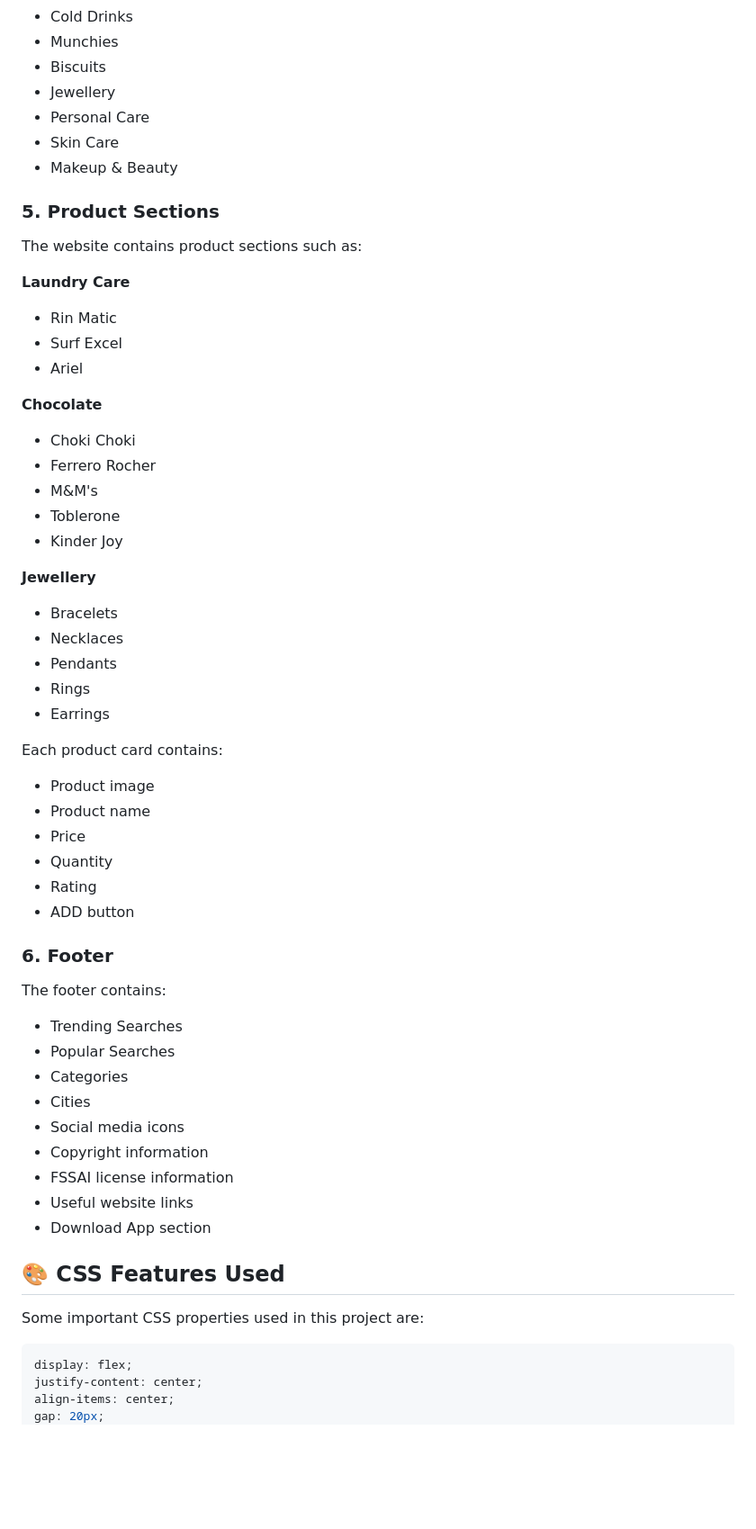
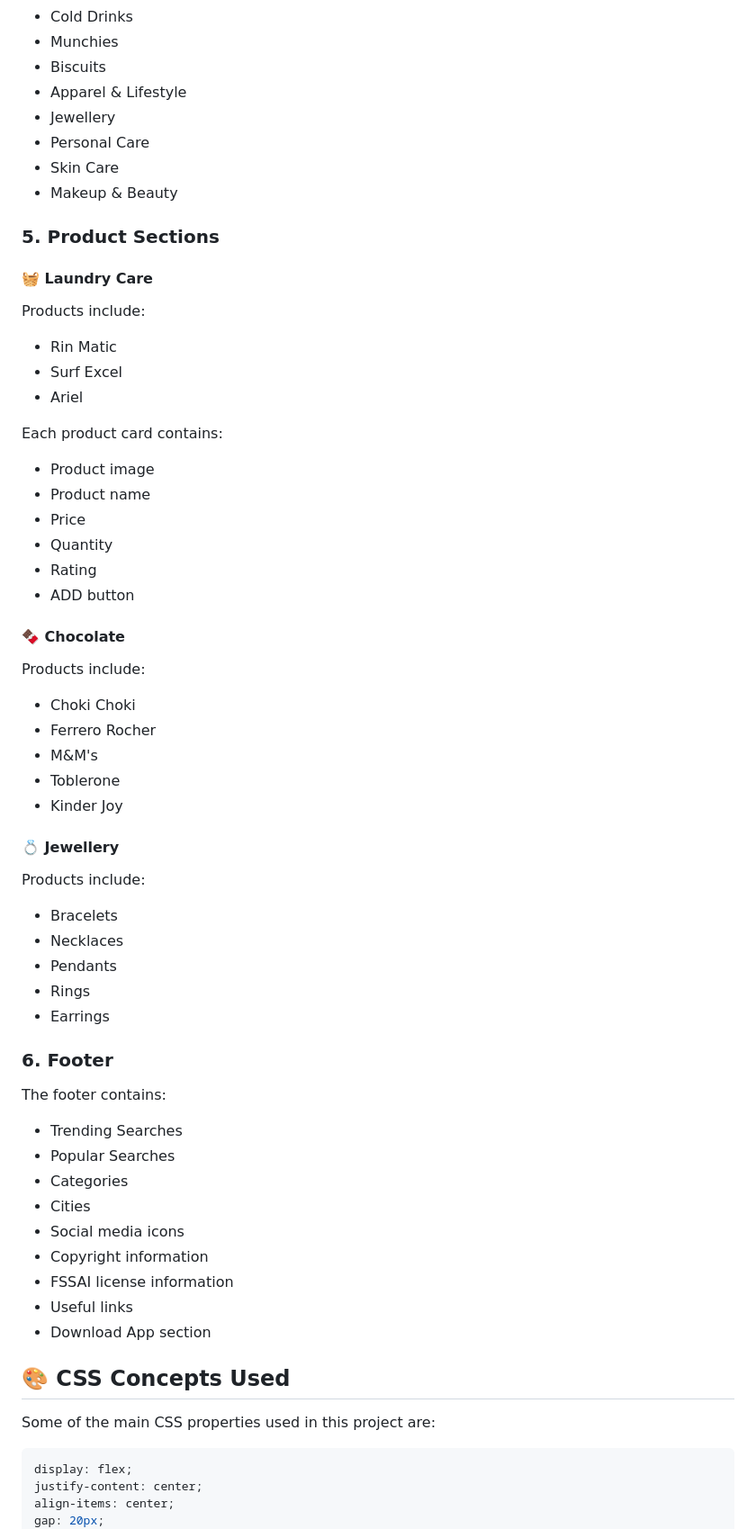
Before and after one commit to pratha-lukhi/zepto-project-, a Markdown page: README.md, the part around one of its changes. Shown at 90% size. Drawn GitHub-style; blank space fills up the shorter version.

````diff
--- a/README.md
+++ b/README.md
@@ -97,6 +108,7 @@ The project contains grocery and lifestyle categories including:
 * Cold Drinks
 * Munchies
 * Biscuits
+* Apparel & Lifestyle
 * Jewellery
 * Personal Care
 * Skin Care
@@ -104,29 +116,13 @@ The project contains grocery and lifestyle categories including:
 
 ### 5. Product Sections
 
-The website contains product sections such as:
+#### 🧺 Laundry Care
 
-**Laundry Care**
+Products include:
 
 * Rin Matic
 * Surf Excel
 * Ariel
-
-**Chocolate**
-
-* Choki Choki
-* Ferrero Rocher
-* M&M's
-* Toblerone
-* Kinder Joy
-
-**Jewellery**
-
-* Bracelets
-* Necklaces
-* Pendants
-* Rings
-* Earrings
 
 Each product card contains:
 
@@ -136,6 +132,26 @@ Each product card contains:
 * Quantity
 * Rating
 * ADD button
+
+#### 🍫 Chocolate
+
+Products include:
+
+* Choki Choki
+* Ferrero Rocher
+* M&M's
+* Toblerone
+* Kinder Joy
+
+#### 💍 Jewellery
+
+Products include:
+
+* Bracelets
+* Necklaces
+* Pendants
+* Rings
+* Earrings
 
 ### 6. Footer
 
@@ -148,12 +164,12 @@ The footer contains:
 * Social media icons
 * Copyright information
 * FSSAI license information
-* Useful website links
+* Useful links
 * Download App section
 
-## 🎨 CSS Features Used
+## 🎨 CSS Concepts Used
 
-Some important CSS properties used in this project are:
+Some of the main CSS properties used in this project are:
 
 ```css
 display: flex;
````
Also changed, not shown: other parts of README.md (+66 -45 lines).
